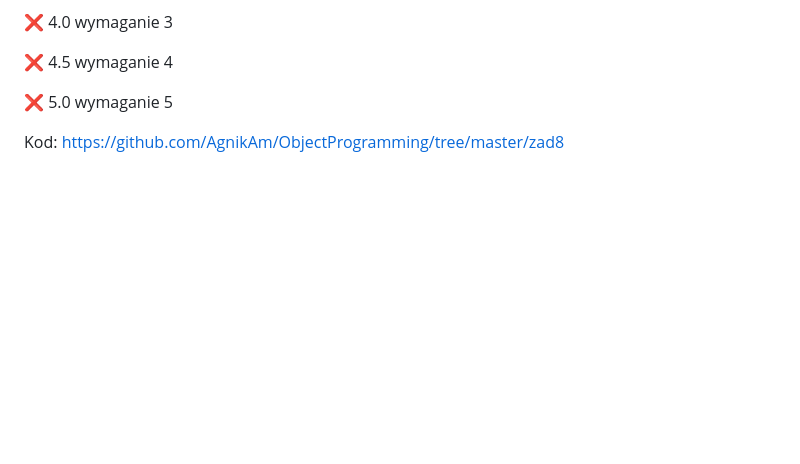
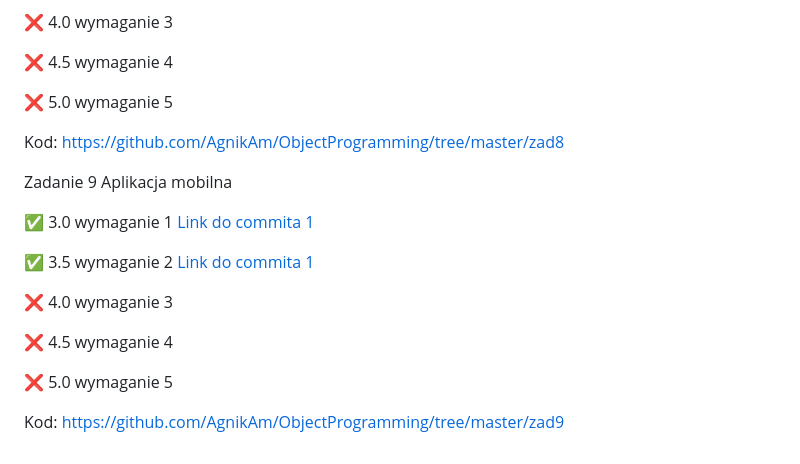
Before and after one commit to AgnikAm/ObjectProgramming, a Markdown page: README.md, the part around the change. Rendered like a GitHub page; blank space fills up the shorter version.

```diff
--- a/README.md
+++ b/README.md
@@ -115,3 +115,17 @@ Zadanie 8 Testy
 ❌ 5.0 wymaganie 5
 
 Kod: https://github.com/AgnikAm/ObjectProgramming/tree/master/zad8
+
+Zadanie 9 Aplikacja mobilna
+
+✅ 3.0 wymaganie 1 [Link do commita 1](https://github.com/AgnikAm/ObjectProgramming/commit/1f05463eb36627a4d99a77be2e80e463e6c091d5)
+
+✅ 3.5 wymaganie 2 [Link do commita 1](https://github.com/AgnikAm/ObjectProgramming/commit/1f05463eb36627a4d99a77be2e80e463e6c091d5)
+
+❌ 4.0 wymaganie 3
+
+❌ 4.5 wymaganie 4
+
+❌ 5.0 wymaganie 5
+
+Kod: https://github.com/AgnikAm/ObjectProgramming/tree/master/zad9
```
